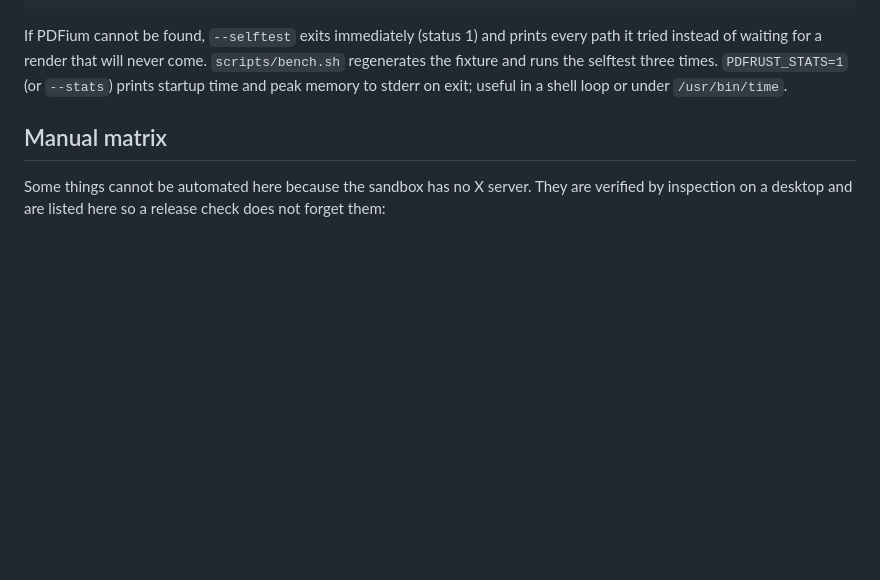
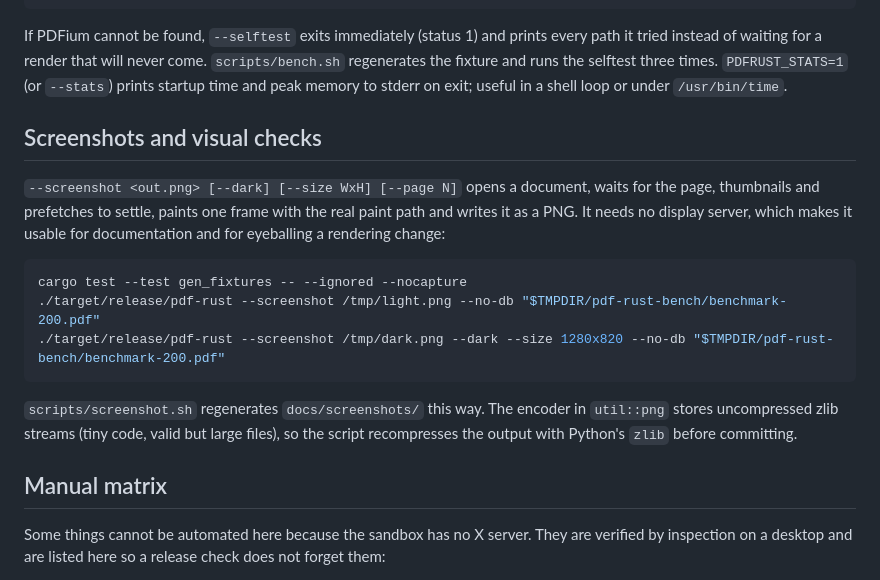
Before and after one commit to ankitkumar131/pdf-rust, a Markdown page: docs/testing.md, the part around the change. GitHub-like rendering; blank space fills up the shorter version.

````diff
--- a/docs/testing.md
+++ b/docs/testing.md
@@ -124,6 +124,23 @@ every path it tried instead of waiting for a render that will never come.
 `PDFRUST_STATS=1` (or `--stats`) prints startup time and peak memory to stderr
 on exit; useful in a shell loop or under `/usr/bin/time`.
 
+## Screenshots and visual checks
+
+`--screenshot <out.png> [--dark] [--size WxH] [--page N]` opens a document,
+waits for the page, thumbnails and prefetches to settle, paints one frame with the
+real paint path and writes it as a PNG. It needs no display server, which makes it
+usable for documentation and for eyeballing a rendering change:
+
+```bash
+cargo test --test gen_fixtures -- --ignored --nocapture
+./target/release/pdf-rust --screenshot /tmp/light.png --no-db "$TMPDIR/pdf-rust-bench/benchmark-200.pdf"
+./target/release/pdf-rust --screenshot /tmp/dark.png --dark --size 1280x820 --no-db "$TMPDIR/pdf-rust-bench/benchmark-200.pdf"
+```
+
+`scripts/screenshot.sh` regenerates `docs/screenshots/` this way. The encoder in
+`util::png` stores uncompressed zlib streams (tiny code, valid but large files),
+so the script recompresses the output with Python's `zlib` before committing.
+
 ## Manual matrix
 
 Some things cannot be automated here because the sandbox has no X server. They
````
Also changed, not shown: CHANGELOG.md (+3 -0 lines), README.md (+9 -1 lines), docs/screenshots/dark.png (added), docs/screenshots/light.png (added), 3 other files.
